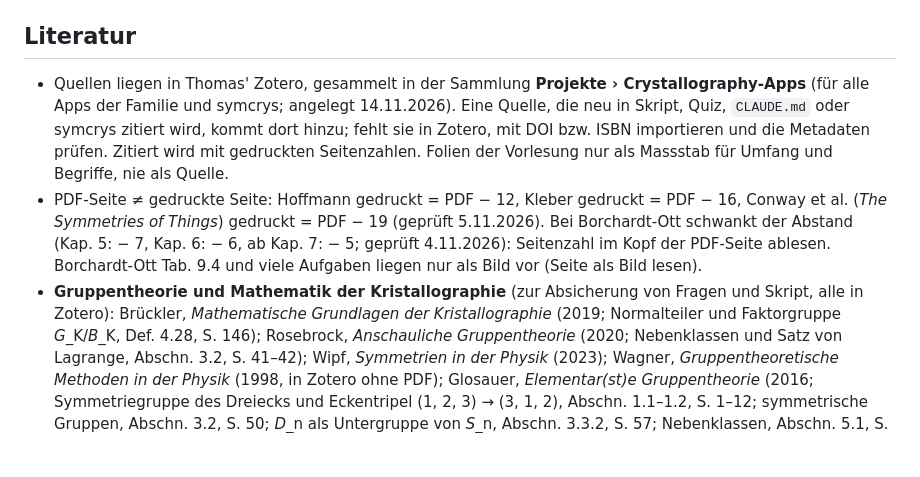
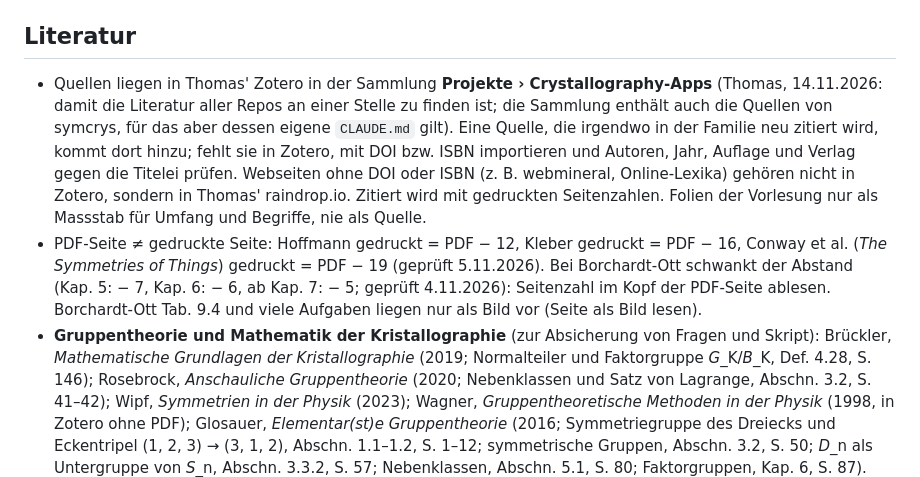
Before and after one commit to manganite/crystallography-common, a Markdown page: CLAUDE.md, the part around the change. Drawn GitHub-style; blank space fills up the shorter version.

Commit message:
CLAUDE.md: Literaturregel nach dem Review geschärft
Befunde des unabhängigen Reviews: symcrys nur als Inhalt der Sammlung
nennen (dort gilt dessen CLAUDE.md), Regel für alle Zitierorte der
Familie, Webseiten ohne DOI/ISBN in raindrop.io statt Zotero,
Metadatenprüfung konkret, Doppelung „alle in Zotero“ entfernt,
Zeile im CHANGELOG.

Co-Authored-By: Claude Opus 5.5 <noreply@anthropic.com>
Claude-Session: https://claude.ai/code/session_01L8SY95bvXt6BV1UWMeoT8H

```diff
--- a/CLAUDE.md
+++ b/CLAUDE.md
@@ -385,18 +385,20 @@ fehlte beim ersten Release von plane-groups) und `vorlagen/README.md`.
 
 ## Literatur
 
-- Quellen liegen in Thomas' Zotero, gesammelt in der Sammlung **Projekte › Crystallography-Apps** (für alle
-  Apps der Familie und symcrys; angelegt 14.11.2026). Eine Quelle, die neu in Skript, Quiz, `CLAUDE.md`
-  oder symcrys zitiert wird, kommt dort hinzu; fehlt sie in Zotero, mit DOI bzw. ISBN importieren und die
-  Metadaten prüfen. Zitiert wird mit gedruckten Seitenzahlen. Folien der Vorlesung nur als Massstab für
-  Umfang und Begriffe, nie als Quelle.
+- Quellen liegen in Thomas' Zotero in der Sammlung **Projekte › Crystallography-Apps** (Thomas,
+  14.11.2026: damit die Literatur aller Repos an einer Stelle zu finden ist; die Sammlung enthält auch die
+  Quellen von symcrys, für das aber dessen eigene `CLAUDE.md` gilt). Eine Quelle, die irgendwo in der Familie
+  neu zitiert wird, kommt dort hinzu; fehlt sie in Zotero, mit DOI bzw. ISBN importieren und Autoren, Jahr,
+  Auflage und Verlag gegen die Titelei prüfen. Webseiten ohne DOI oder ISBN (z. B. webmineral, Online-Lexika)
+  gehören nicht in Zotero, sondern in Thomas' raindrop.io. Zitiert wird mit gedruckten Seitenzahlen. Folien
+  der Vorlesung nur als Massstab für Umfang und Begriffe, nie als Quelle.
 - PDF-Seite ≠ gedruckte Seite: Hoffmann gedruckt = PDF − 12, Kleber gedruckt = PDF − 16, Conway et al.
   (*The Symmetries of Things*) gedruckt = PDF − 19 (geprüft 5.11.2026). Bei Borchardt-Ott
   schwankt der Abstand (Kap. 5: − 7, Kap. 6: − 6, ab Kap. 7: − 5; geprüft 4.11.2026): Seitenzahl im Kopf der
   PDF-Seite ablesen.
   Borchardt-Ott Tab. 9.4 und viele Aufgaben liegen nur als Bild vor (Seite als Bild lesen).
-- **Gruppentheorie und Mathematik der Kristallographie** (zur Absicherung von Fragen und Skript, alle in
-  Zotero): Brückler, *Mathematische Grundlagen der Kristallographie* (2019; Normalteiler und
+- **Gruppentheorie und Mathematik der Kristallographie** (zur Absicherung von Fragen und Skript):
+  Brückler, *Mathematische Grundlagen der Kristallographie* (2019; Normalteiler und
   Faktorgruppe *G*_K/*B*_K, Def. 4.28, S. 146); Rosebrock, *Anschauliche Gruppentheorie* (2020;
   Nebenklassen und Satz von Lagrange, Abschn. 3.2, S. 41–42); Wipf, *Symmetrien in der Physik* (2023);
   Wagner, *Gruppentheoretische Methoden in der Physik* (1998, in Zotero ohne PDF); Glosauer,
```
Also changed, not shown: CHANGELOG.md (+4 -0 lines).
